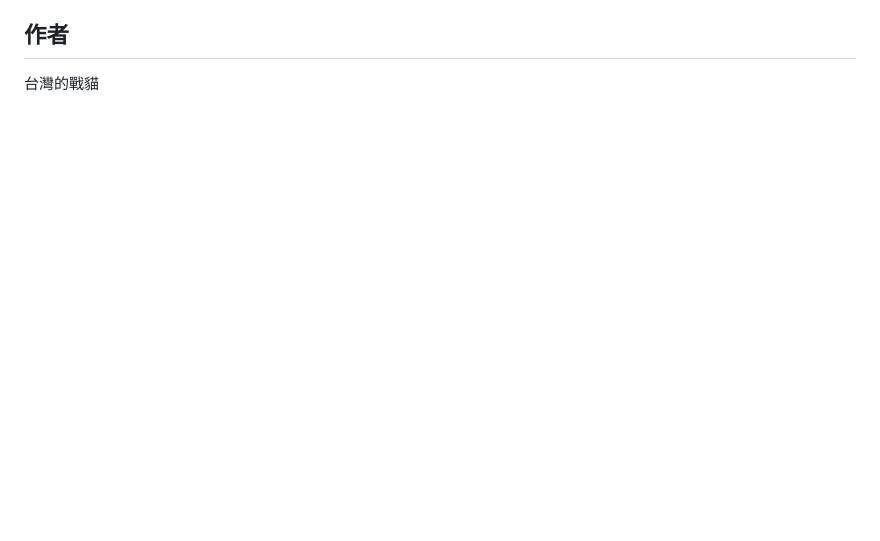
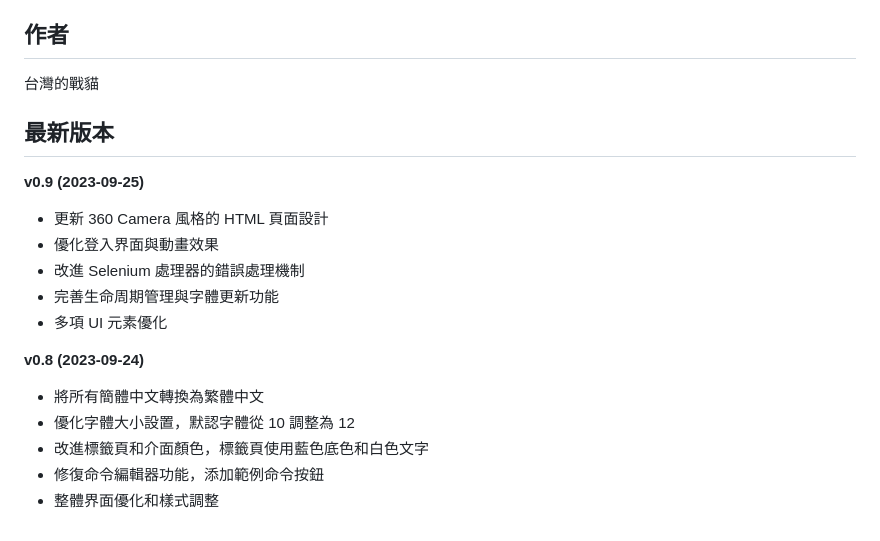
Before and after one commit to JOVIANpega/Chrome_driver, a Markdown page: README.md, the part around the change. Drawn GitHub-style; blank space fills up the shorter version.

Commit message:
更新 README.md 添加 v0.9 版本信息

```diff
--- a/README.md
+++ b/README.md
@@ -177,3 +177,19 @@ pyinstaller "Chrome自動化工具.spec"
 ## 作者
 
 台灣的戰貓
+
+## 最新版本
+
+**v0.9 (2023-09-25)**
+- 更新 360 Camera 風格的 HTML 頁面設計
+- 優化登入界面與動畫效果
+- 改進 Selenium 處理器的錯誤處理機制
+- 完善生命周期管理與字體更新功能
+- 多項 UI 元素優化
+
+**v0.8 (2023-09-24)**
+- 將所有簡體中文轉換為繁體中文
+- 優化字體大小設置，默認字體從 10 調整為 12
+- 改進標籤頁和介面顏色，標籤頁使用藍色底色和白色文字
+- 修復命令編輯器功能，添加範例命令按鈕
+- 整體界面優化和樣式調整
```
